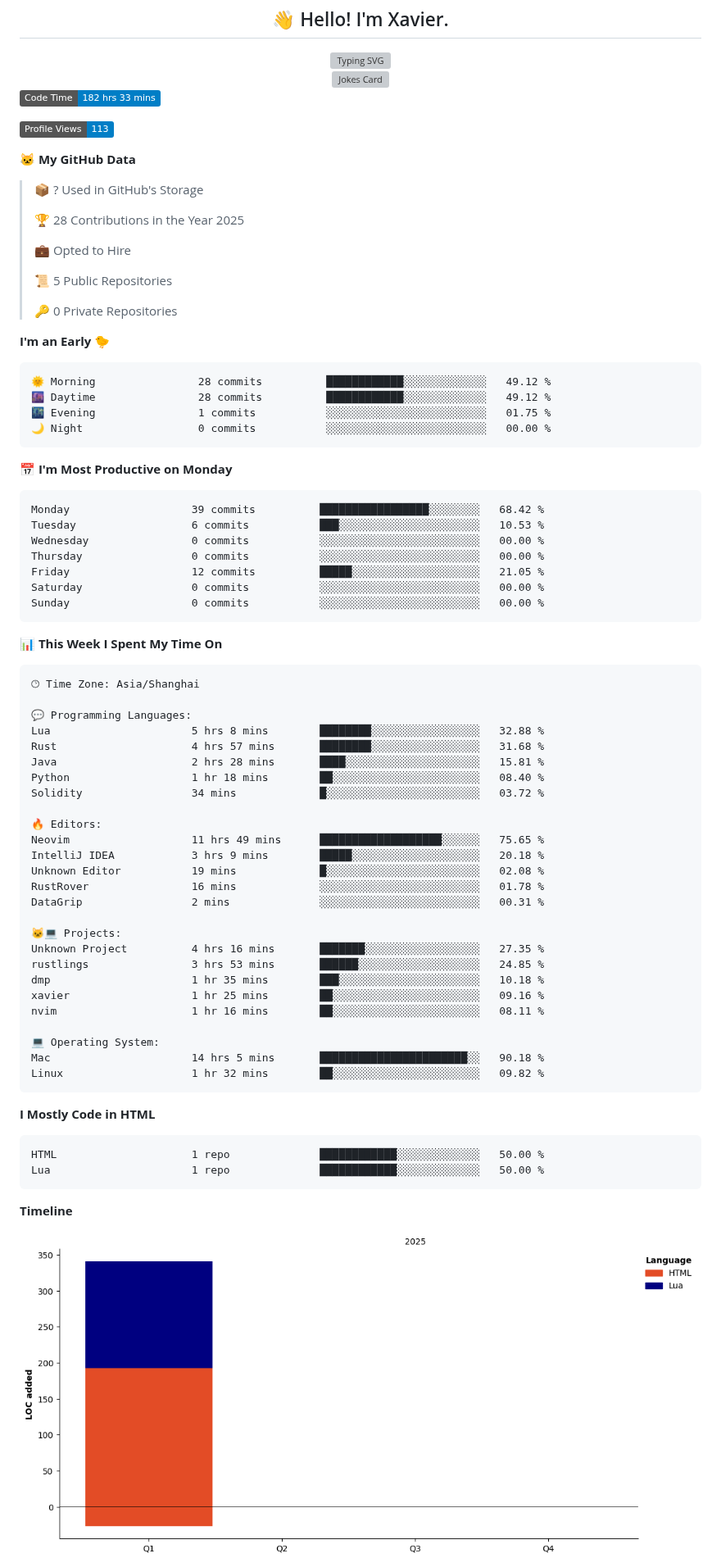
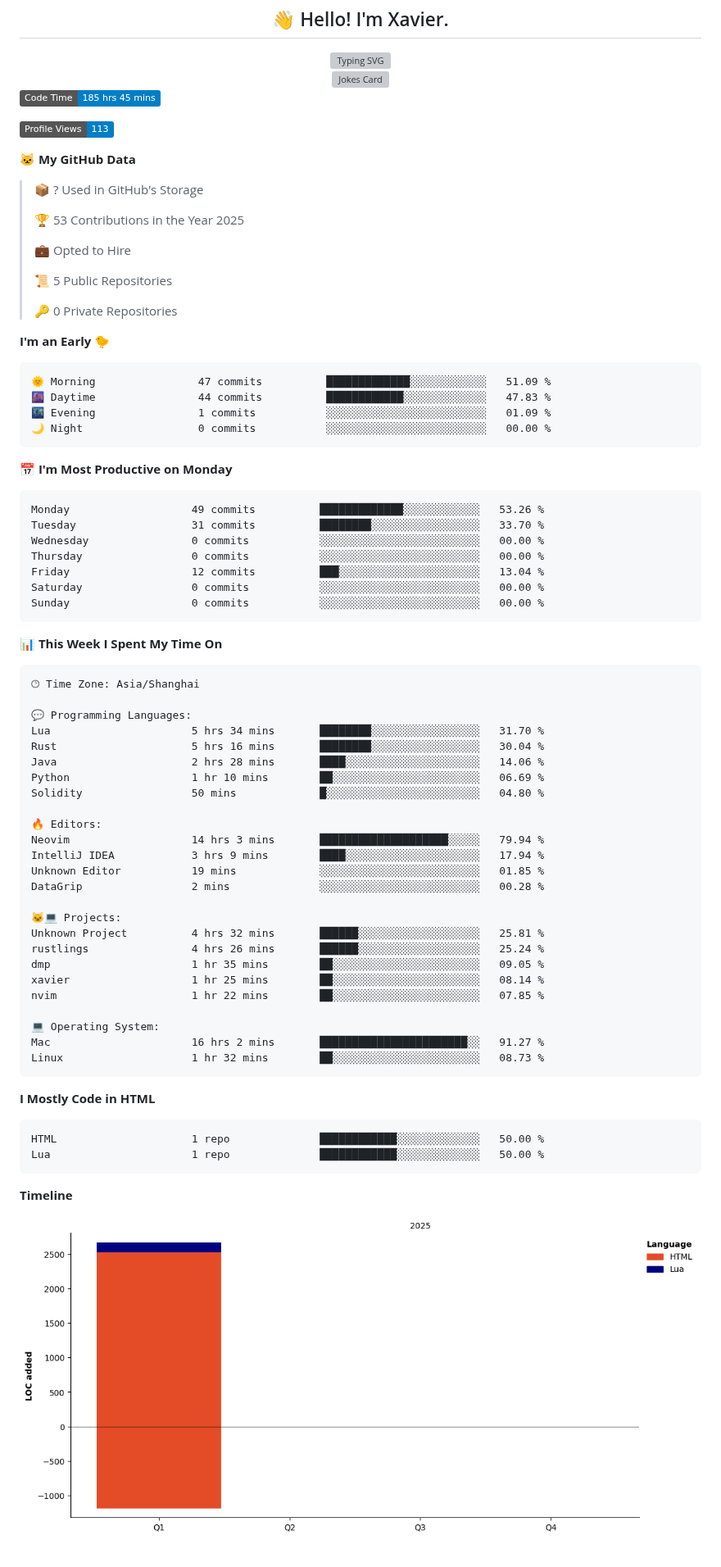
Before and after one commit to xavier2code/xavier2code, a Markdown page: README.md, the part around one of its changes. Shown at 82% size. Drawn GitHub-style; pictures changed too: assets/bar_graph.png; badges without logos; grey boxes are pictures that could not be loaded.

Commit message:
Updated with Dev Metrics

````diff
--- a/README.md
+++ b/README.md
@@ -12,7 +12,7 @@
 </div>
 
 <!--START_SECTION:waka-->
-![Code Time](http://img.shields.io/badge/Code%20Time-182%20hrs%2033%20mins-blue)
+![Code Time](http://img.shields.io/badge/Code%20Time-185%20hrs%2045%20mins-blue)
 
 ![Profile Views](http://img.shields.io/badge/Profile%20Views-113-blue)
 
@@ -20,7 +20,7 @@
 
 > 📦 ? Used in GitHub's Storage
  >
-> 🏆 28 Contributions in the Year 2025
+> 🏆 53 Contributions in the Year 2025
  >
 > 💼 Opted to Hire
  >
@@ -31,19 +31,19 @@
 **I'm an Early 🐤**
 
 ```text
-🌞 Morning                28 commits          ████████████░░░░░░░░░░░░░   49.12 %
-🌆 Daytime                28 commits          ████████████░░░░░░░░░░░░░   49.12 %
-🌃 Evening                1 commits           ░░░░░░░░░░░░░░░░░░░░░░░░░   01.75 %
+🌞 Morning                47 commits          █████████████░░░░░░░░░░░░   51.09 %
+🌆 Daytime                44 commits          ████████████░░░░░░░░░░░░░   47.83 %
+🌃 Evening                1 commits           ░░░░░░░░░░░░░░░░░░░░░░░░░   01.09 %
 🌙 Night                  0 commits           ░░░░░░░░░░░░░░░░░░░░░░░░░   00.00 %
 ```
 📅 **I'm Most Productive on Monday**
 
 ```text
-Monday                   39 commits          █████████████████░░░░░░░░   68.42 %
-Tuesday                  6 commits           ███░░░░░░░░░░░░░░░░░░░░░░   10.53 %
+Monday                   49 commits          █████████████░░░░░░░░░░░░   53.26 %
+Tuesday                  31 commits          ████████░░░░░░░░░░░░░░░░░   33.70 %
 Wednesday                0 commits           ░░░░░░░░░░░░░░░░░░░░░░░░░   00.00 %
 Thursday                 0 commits           ░░░░░░░░░░░░░░░░░░░░░░░░░   00.00 %
-Friday                   12 commits          █████░░░░░░░░░░░░░░░░░░░░   21.05 %
+Friday                   12 commits          ███░░░░░░░░░░░░░░░░░░░░░░   13.04 %
 Saturday                 0 commits           ░░░░░░░░░░░░░░░░░░░░░░░░░   00.00 %
 Sunday                   0 commits           ░░░░░░░░░░░░░░░░░░░░░░░░░   00.00 %
 ```
@@ -55,29 +55,28 @@ Sunday                   0 commits           ░░░░░░░░░░░
 🕑︎ Time Zone: Asia/Shanghai
 
 💬 Programming Languages:
-Lua                      5 hrs 8 mins        ████████░░░░░░░░░░░░░░░░░   32.88 %
-Rust                     4 hrs 57 mins       ████████░░░░░░░░░░░░░░░░░   31.68 %
-Java                     2 hrs 28 mins       ████░░░░░░░░░░░░░░░░░░░░░   15.81 %
-Python                   1 hr 18 mins        ██░░░░░░░░░░░░░░░░░░░░░░░   08.40 %
-Solidity                 34 mins             █░░░░░░░░░░░░░░░░░░░░░░░░   03.72 %
+Lua                      5 hrs 34 mins       ████████░░░░░░░░░░░░░░░░░   31.70 %
+Rust                     5 hrs 16 mins       ████████░░░░░░░░░░░░░░░░░   30.04 %
+Java                     2 hrs 28 mins       ████░░░░░░░░░░░░░░░░░░░░░   14.06 %
+Python                   1 hr 10 mins        ██░░░░░░░░░░░░░░░░░░░░░░░   06.69 %
+Solidity                 50 mins             █░░░░░░░░░░░░░░░░░░░░░░░░   04.80 %
 
 🔥 Editors:
-Neovim                   11 hrs 49 mins      ███████████████████░░░░░░   75.65 %
-IntelliJ IDEA            3 hrs 9 mins        █████░░░░░░░░░░░░░░░░░░░░   20.18 %
-Unknown Editor           19 mins             █░░░░░░░░░░░░░░░░░░░░░░░░   02.08 %
-RustRover                16 mins             ░░░░░░░░░░░░░░░░░░░░░░░░░   01.78 %
-DataGrip                 2 mins              ░░░░░░░░░░░░░░░░░░░░░░░░░   00.31 %
+Neovim                   14 hrs 3 mins       ████████████████████░░░░░   79.94 %
+IntelliJ IDEA            3 hrs 9 mins        ████░░░░░░░░░░░░░░░░░░░░░   17.94 %
+Unknown Editor           19 mins             ░░░░░░░░░░░░░░░░░░░░░░░░░   01.85 %
+DataGrip                 2 mins              ░░░░░░░░░░░░░░░░░░░░░░░░░   00.28 %
 
 🐱‍💻 Projects:
-Unknown Project          4 hrs 16 mins       ███████░░░░░░░░░░░░░░░░░░   27.35 %
-rustlings                3 hrs 53 mins       ██████░░░░░░░░░░░░░░░░░░░   24.85 %
-dmp                      1 hr 35 mins        ███░░░░░░░░░░░░░░░░░░░░░░   10.18 %
-xavier                   1 hr 25 mins        ██░░░░░░░░░░░░░░░░░░░░░░░   09.16 %
-nvim                     1 hr 16 mins        ██░░░░░░░░░░░░░░░░░░░░░░░   08.11 %
+Unknown Project          4 hrs 32 mins       ██████░░░░░░░░░░░░░░░░░░░   25.81 %
+rustlings                4 hrs 26 mins       ██████░░░░░░░░░░░░░░░░░░░   25.24 %
+dmp                      1 hr 35 mins        ██░░░░░░░░░░░░░░░░░░░░░░░   09.05 %
+xavier                   1 hr 25 mins        ██░░░░░░░░░░░░░░░░░░░░░░░   08.14 %
+nvim                     1 hr 22 mins        ██░░░░░░░░░░░░░░░░░░░░░░░   07.85 %
 
 💻 Operating System:
-Mac                      14 hrs 5 mins       ███████████████████████░░   90.18 %
-Linux                    1 hr 32 mins        ██░░░░░░░░░░░░░░░░░░░░░░░   09.82 %
+Mac                      16 hrs 2 mins       ███████████████████████░░   91.27 %
+Linux                    1 hr 32 mins        ██░░░░░░░░░░░░░░░░░░░░░░░   08.73 %
 ```
 
 **I Mostly Code in HTML**
````
Also changed, not shown: other parts of README.md (+1 -1 lines).
